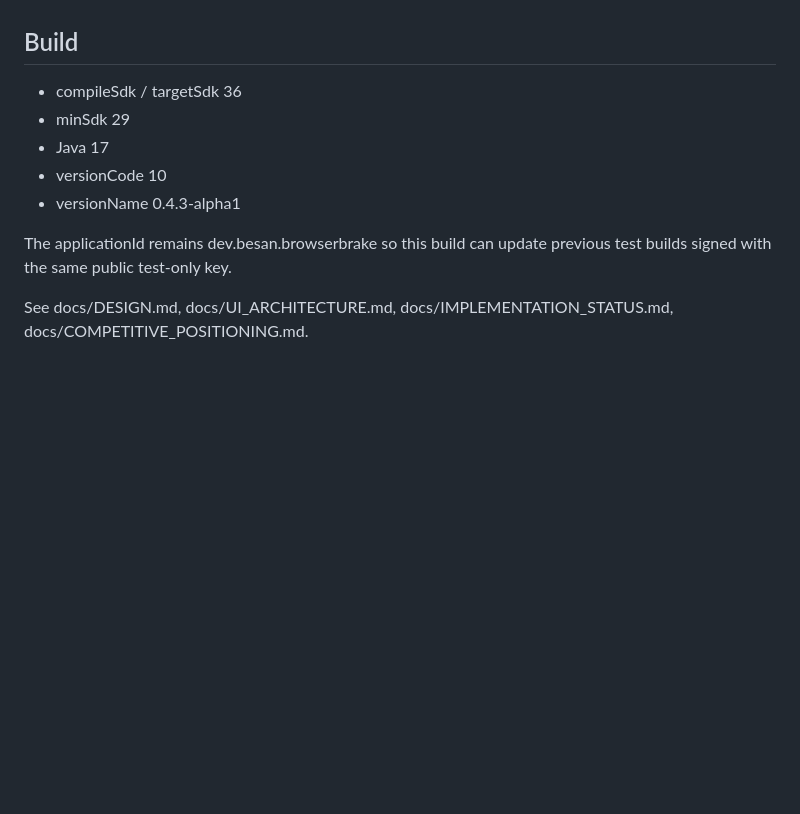
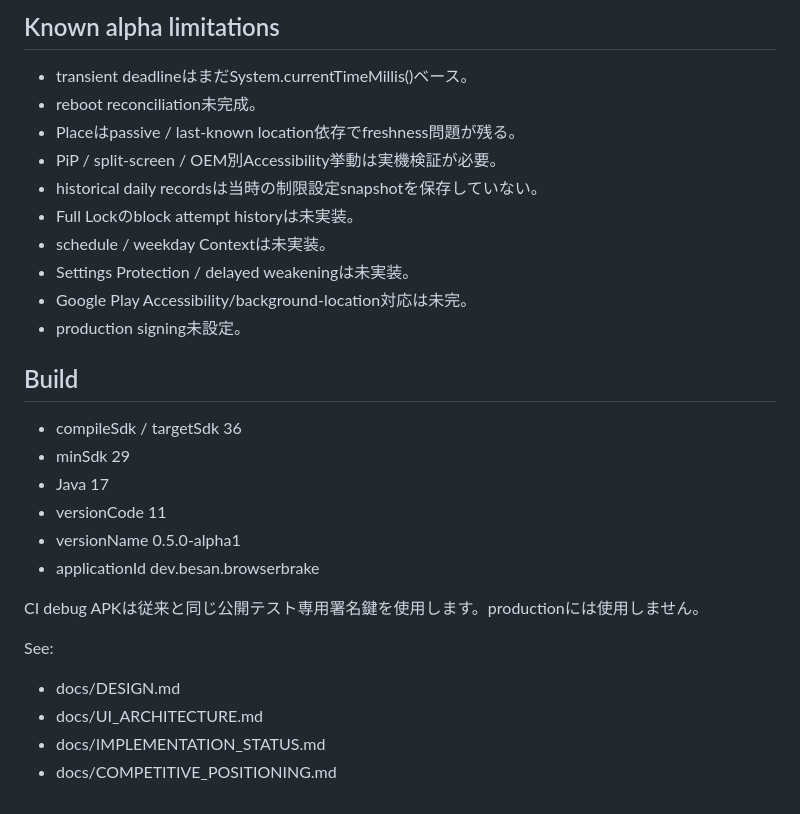
Before and after one commit to 129besan/129besan, a Markdown page: README.md, the part around one of its changes. Rendered like a GitHub page; blank space fills up the shorter version.

```diff
--- a/README.md
+++ b/README.md
@@ -120,12 +136,29 @@ Package names remain searchable but are no longer the primary visible content.
+## Known alpha limitations
+
+- transient deadlineはまだSystem.currentTimeMillis()ベース。
+- reboot reconciliation未完成。
+- Placeはpassive / last-known location依存でfreshness問題が残る。
+- PiP / split-screen / OEM別Accessibility挙動は実機検証が必要。
+- historical daily recordsは当時の制限設定snapshotを保存していない。
+- Full Lockのblock attempt historyは未実装。
+- schedule / weekday Contextは未実装。
+- Settings Protection / delayed weakeningは未実装。
+- Google Play Accessibility/background-location対応は未完。
+- production signing未設定。
 
 ## Build
 
 - compileSdk / targetSdk 36
 - minSdk 29
 - Java 17
-- versionCode 10
-- versionName 0.4.3-alpha1
+- versionCode 11
+- versionName 0.5.0-alpha1
+- applicationId dev.besan.browserbrake
 
-The applicationId remains dev.besan.browserbrake so this build can update previous test builds signed with the same public test-only key.
+CI debug APKは従来と同じ公開テスト専用署名鍵を使用します。productionには使用しません。
 
-See docs/DESIGN.md, docs/UI_ARCHITECTURE.md, docs/IMPLEMENTATION_STATUS.md, docs/COMPETITIVE_POSITIONING.md.
+See:
+- docs/DESIGN.md
+- docs/UI_ARCHITECTURE.md
+- docs/IMPLEMENTATION_STATUS.md
+- docs/COMPETITIVE_POSITIONING.md
```
Also changed, not shown: other parts of README.md (+98 -82 lines).
